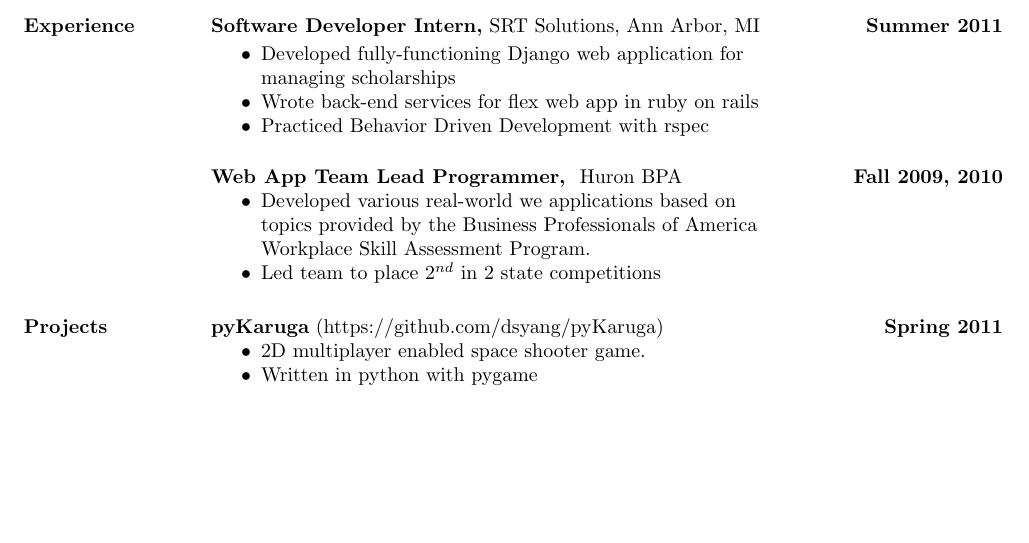
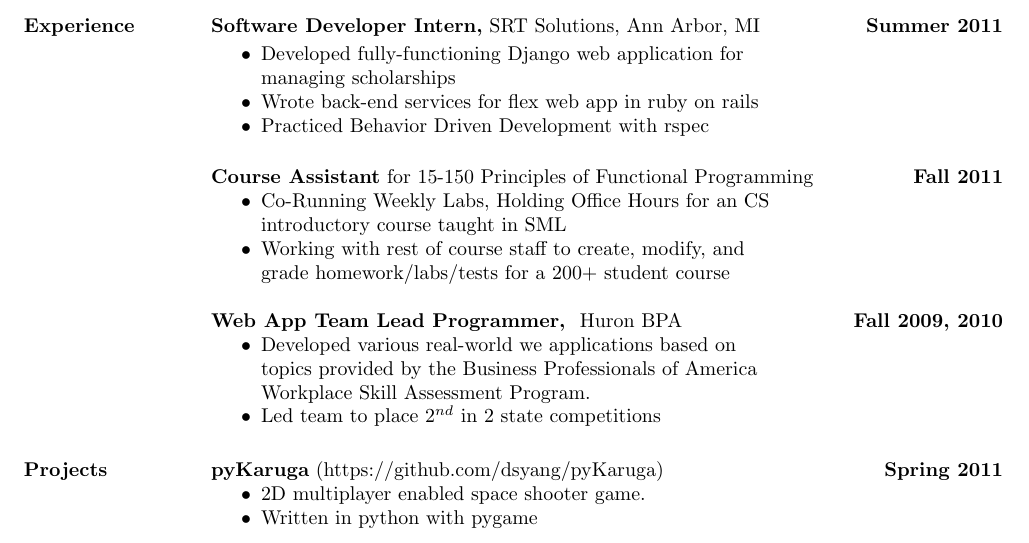
Before and after one commit to dsyang/resume, a LaTeX CV (resume.tex): part of the page before the commit and part of page 1 of 2 after it, cut so that both start at the same text, the shorter picture padded with empty space. Compiled offline with pdfLaTeX.

Commit message:
Added 15-150 CA section

```diff
--- a/resume.tex
+++ b/resume.tex
@@ -59,6 +59,16 @@ skills and extensive practical background with computer software and hardware.
     \item Practiced Behavior Driven Development with rspec
   \end{itemize}
 
+\textbf{Course Assistant} for 15-150 Principles of Functional
+ Programming \hfill \textbf{Fall 2011}
+ \begin{itemize} \itemsep -2pt
+   \item Co-Running Weekly Labs, Holding Office Hours for an CS\\
+     introductory course taught in SML
+   \item Working with rest of course staff to create, modify, and\\
+     grade homework/labs/tests for a 200+ student course
+ \end{itemize}
+
+
 \textbf{Web App Team Lead Programmer, }
   Huron BPA \hfill \textbf{Fall 2009, 2010}
   \begin{itemize} \itemsep -2pt %reduce space between items
```
